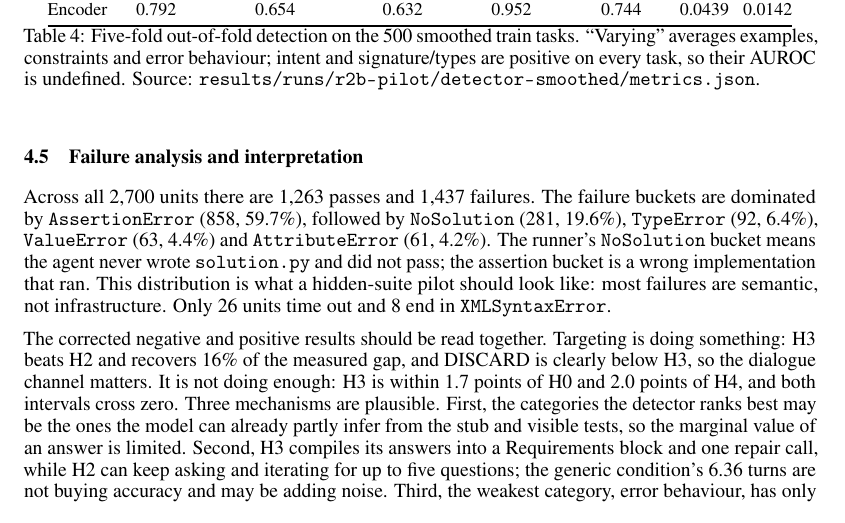
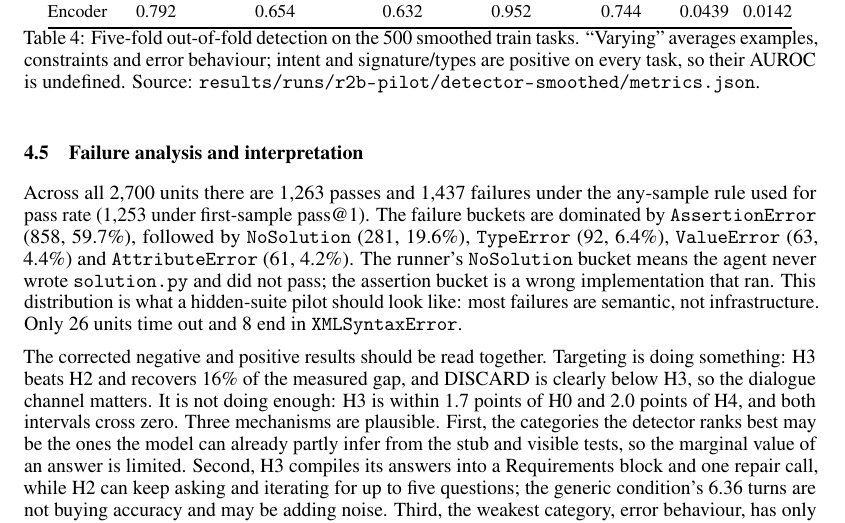
Before and after one commit to dpologdvinity/superagent, a LaTeX paper (paper/main.tex): part of page 6 of 8, cut so that both start at the same text. Compiled offline with pdfLaTeX.

Commit message:
R6: state the pass rule behind the failure-count table

```diff
--- a/paper/main.tex
+++ b/paper/main.tex
@@ -401,8 +401,9 @@ error behaviour on 37\%; intent is never selected.
 
 \subsection{Failure analysis and interpretation}
 
-Across all 2{,}700 units there are 1{,}263 passes and 1{,}437 failures. The failure buckets are
-dominated by \texttt{AssertionError} (858, 59.7\%), followed by \texttt{NoSolution} (281,
+Across all 2{,}700 units there are 1{,}263 passes and 1{,}437 failures under the any-sample
+rule used for pass rate (1{,}253 under first-sample pass@1). The failure buckets are dominated
+by \texttt{AssertionError} (858, 59.7\%), followed by \texttt{NoSolution} (281,
 19.6\%), \texttt{TypeError} (92, 6.4\%), \texttt{ValueError} (63, 4.4\%) and
 \texttt{AttributeError} (61, 4.2\%). The runner's \texttt{NoSolution} bucket means the agent
 never wrote \texttt{solution.py} and did not pass; the assertion bucket is a wrong
```
Also changed, not shown: paper/main.pdf.
